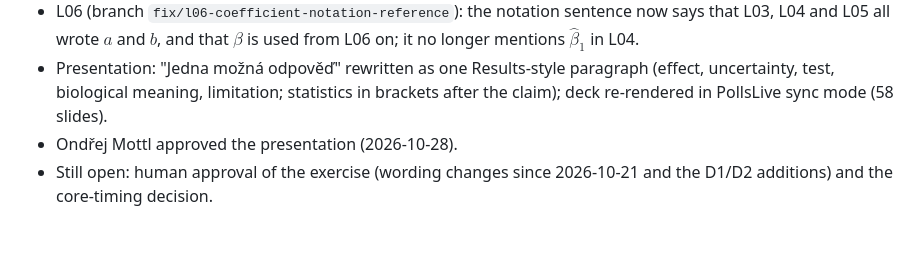
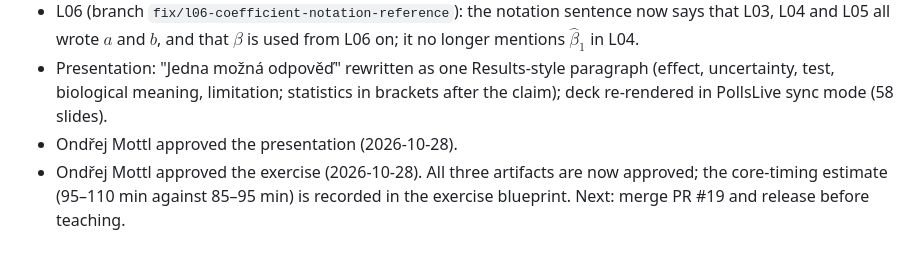
Before and after one commit to CUNI-NATUR-Biostatistics/L05, a Markdown page: Workflow/records/2026-10-26-pre-teaching-review.md, the part around the change. Rendered like a GitHub page.

```diff
--- a/Workflow/records/2026-10-26-pre-teaching-review.md
+++ b/Workflow/records/2026-10-26-pre-teaching-review.md
@@ -139,4 +139,4 @@
 - L06 (branch `fix/l06-coefficient-notation-reference`): the notation sentence now says that L03, L04 and L05 all wrote $a$ and $b$, and that $\beta$ is used from L06 on; it no longer mentions $\hat{\beta}_1$ in L04.
 - Presentation: "Jedna možná odpověď" rewritten as one Results-style paragraph (effect, uncertainty, test, biological meaning, limitation; statistics in brackets after the claim); deck re-rendered in PollsLive sync mode (58 slides).
 - Ondřej Mottl approved the presentation (2026-10-28).
-- Still open: human approval of the exercise (wording changes since 2026-10-21 and the D1/D2 additions) and the core-timing decision.
+- Ondřej Mottl approved the exercise (2026-10-28). All three artifacts are now approved; the core-timing estimate (95–110 min against 85–95 min) is recorded in the exercise blueprint. Next: merge PR #19 and release before teaching.
```
Also changed, not shown: Workflow/STAGE_LOG.md (+1 -1 lines), Workflow/records/2026-09-22-exercise-blueprint.md (+6 -0 lines).
